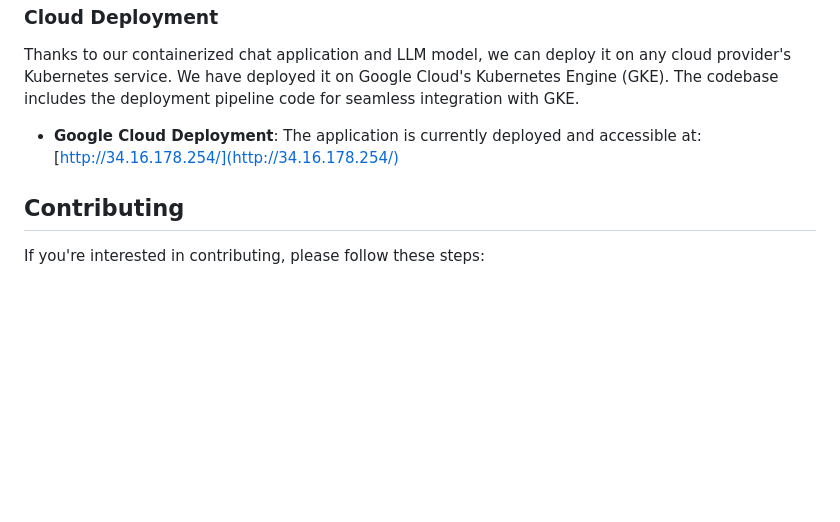
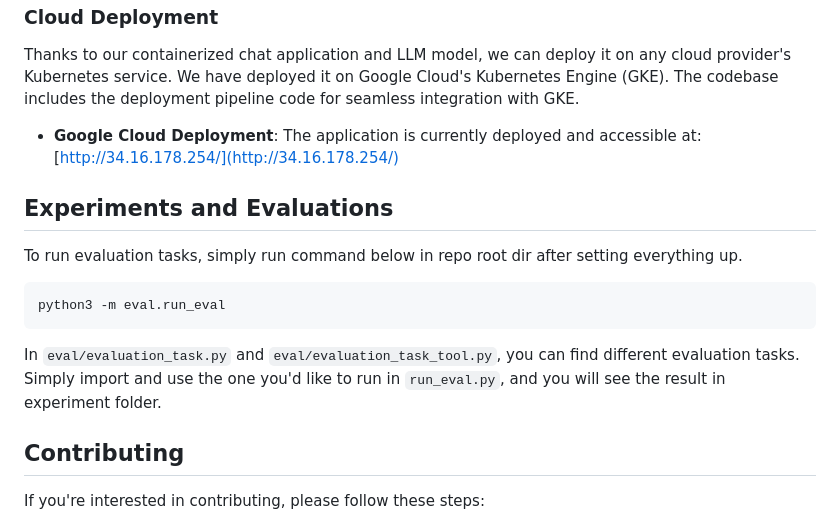
Before and after one commit to saurabh-malik/cs236-llmcorp, a Markdown page: README.md, the part around the change. GitHub-like rendering; blank space fills up the shorter version.

Commit message:
[MOD] add brief explanation of experiments

````diff
--- a/README.md
+++ b/README.md
@@ -101,6 +101,13 @@ Thanks to our containerized chat application and LLM model, we can deploy it on
 - **Google Cloud Deployment**:
 The application is currently deployed and accessible at: [http://34.16.178.254/](http://34.16.178.254/)
 
+## Experiments and Evaluations
+To run evaluation tasks, simply run command below in repo root dir after setting everything up.
+```bash
+python3 -m eval.run_eval
+```
+In `eval/evaluation_task.py` and `eval/evaluation_task_tool.py`, you can find different evaluation tasks. Simply import and use the one you'd like to run in `run_eval.py`, and you will see the result in experiment folder.
+
 ## Contributing
 
 If you're interested in contributing, please follow these steps:
````
